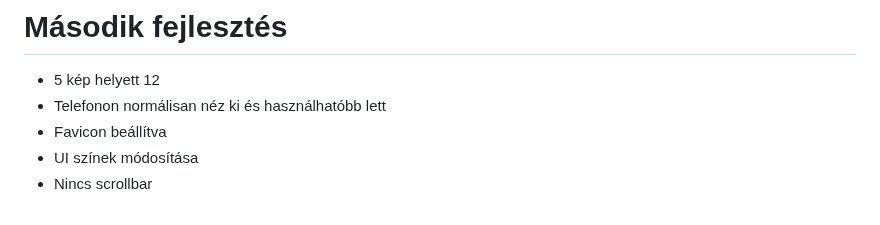
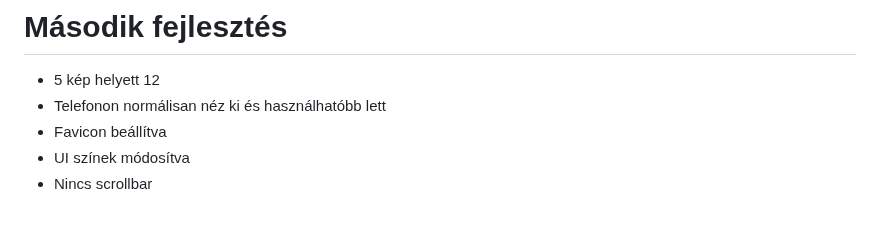
Before and after one commit to MolnarHangaBorbala/Pick-A-Color, a Markdown page: README.md, the part around the change. Drawn GitHub-style.

```diff
--- a/README.md
+++ b/README.md
@@ -122,5 +122,5 @@ Configuration for pick-a-color-project
 - 5 kép helyett 12
 - Telefonon normálisan néz ki és használhatóbb lett
 - Favicon beállítva
-- UI színek módosítása
+- UI színek módosítva
 - Nincs scrollbar
```
